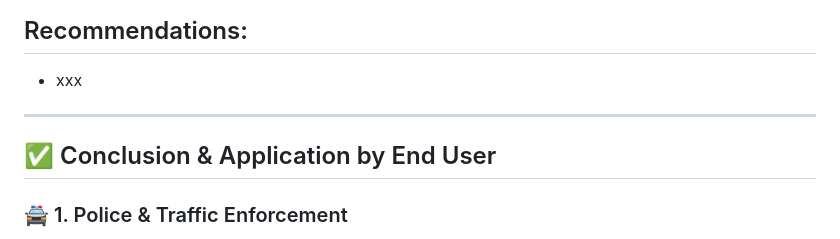
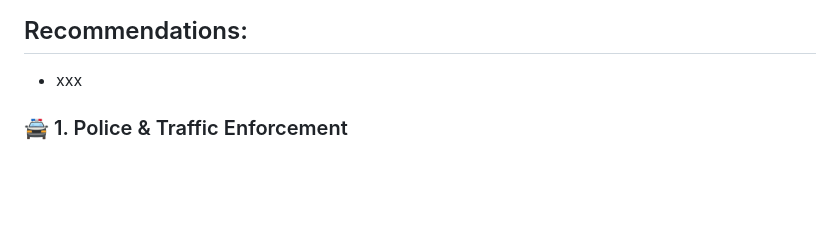
Before and after one commit to Eder-2024/Project_3_Exploring_Ottawa-s_Urban_Dynamics, a Markdown page: README.md, the part around the change. GitHub-like rendering; blank space fills up the shorter version.

```diff
--- a/README.md
+++ b/README.md
@@ -164,10 +164,6 @@ Mean fatalities are exactly the same (1.0) for both Cold and Warm weather:
 ## Recommendations:
 - xxx
 
----
-
-## ✅ Conclusion & Application by End User
-
 ### 🚔 1. Police & Traffic Enforcement
 - **Insight:** Snow conditions significantly increase accident volume.
 - **Action:**
```
